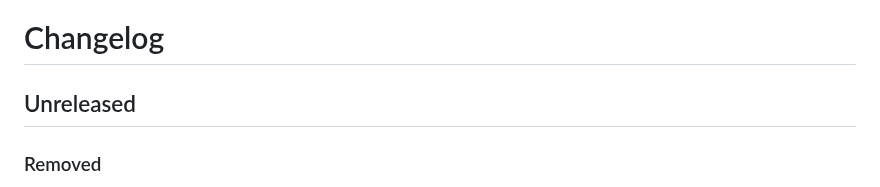
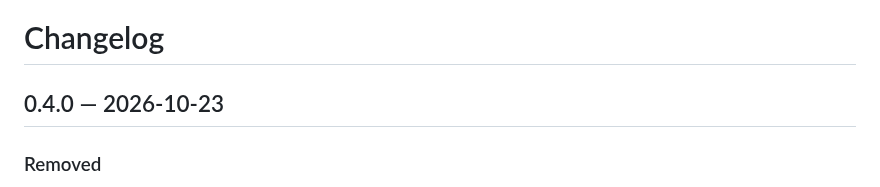
Before and after one commit to zystem/hsmgate, a Markdown page: CHANGELOG.md, the part around the change. GitHub-like rendering.

Commit message:
0.4.0
Co-Authored-By: Claude Sonnet 5.5 <noreply@anthropic.com>

```diff
--- a/CHANGELOG.md
+++ b/CHANGELOG.md
@@ -1,6 +1,6 @@
 # Changelog
 
-## Unreleased
+## 0.4.0 — 2026-10-23
 
 ### Removed
 - **`ecies1`** (XChaCha20-Poly1305) and the `seal_format` option: the service seals and opens `ecies2` only. Texts of the earlier format are no longer read; re-seal them with 0.3.x first. The dependency on `golang.org/x/crypto` is gone. `require_fips` now only checks that the Go cryptographic module is in FIPS 140-3 mode. The ciphertext of a 32-byte data key is 441 characters in Transit form (473 before); the largest plaintext that keeps a Kubernetes KMS v2 ciphertext under 1 kB is 250 bytes (238 before). The test vectors are `testdata/vectors/ecies2.json`.
```
